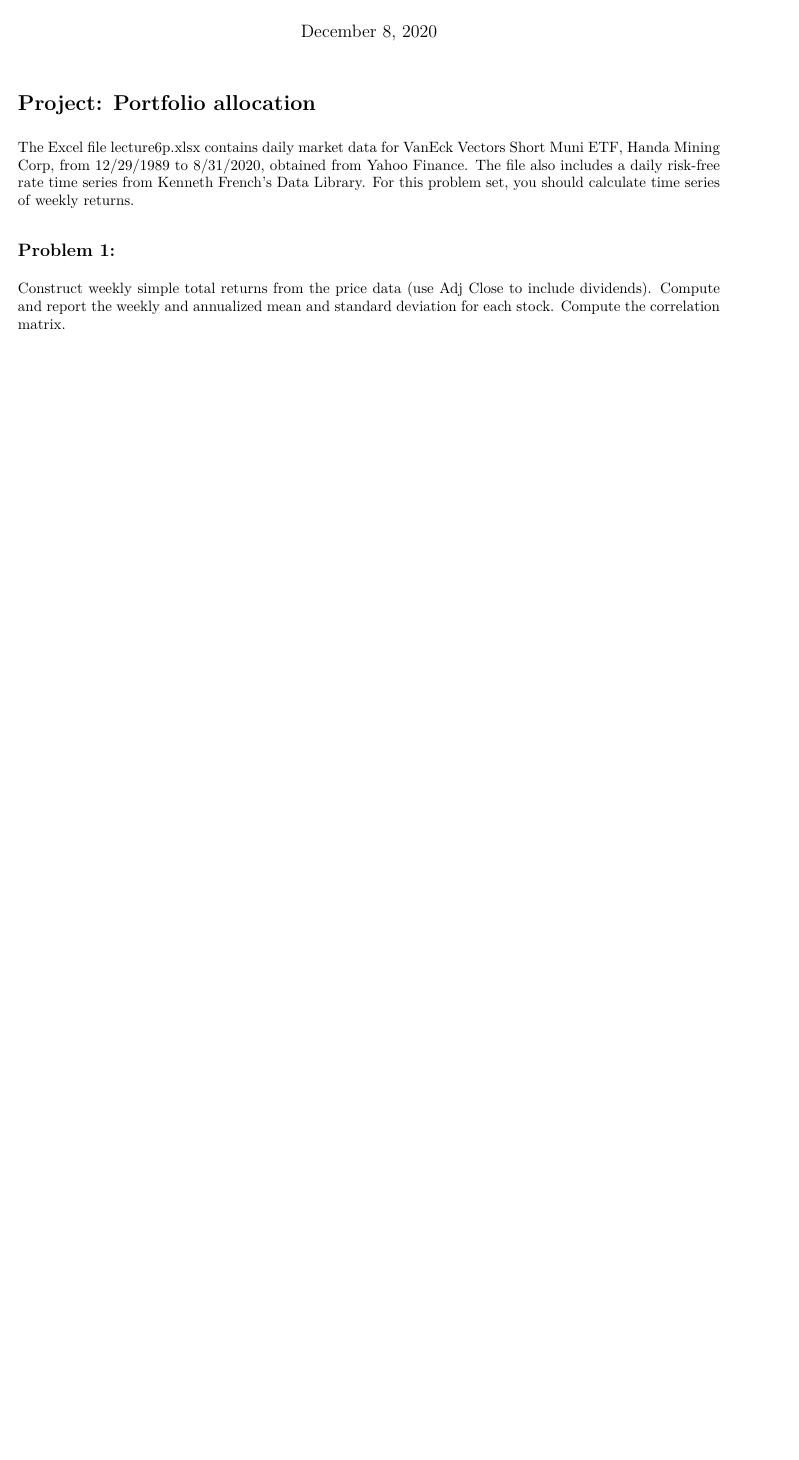
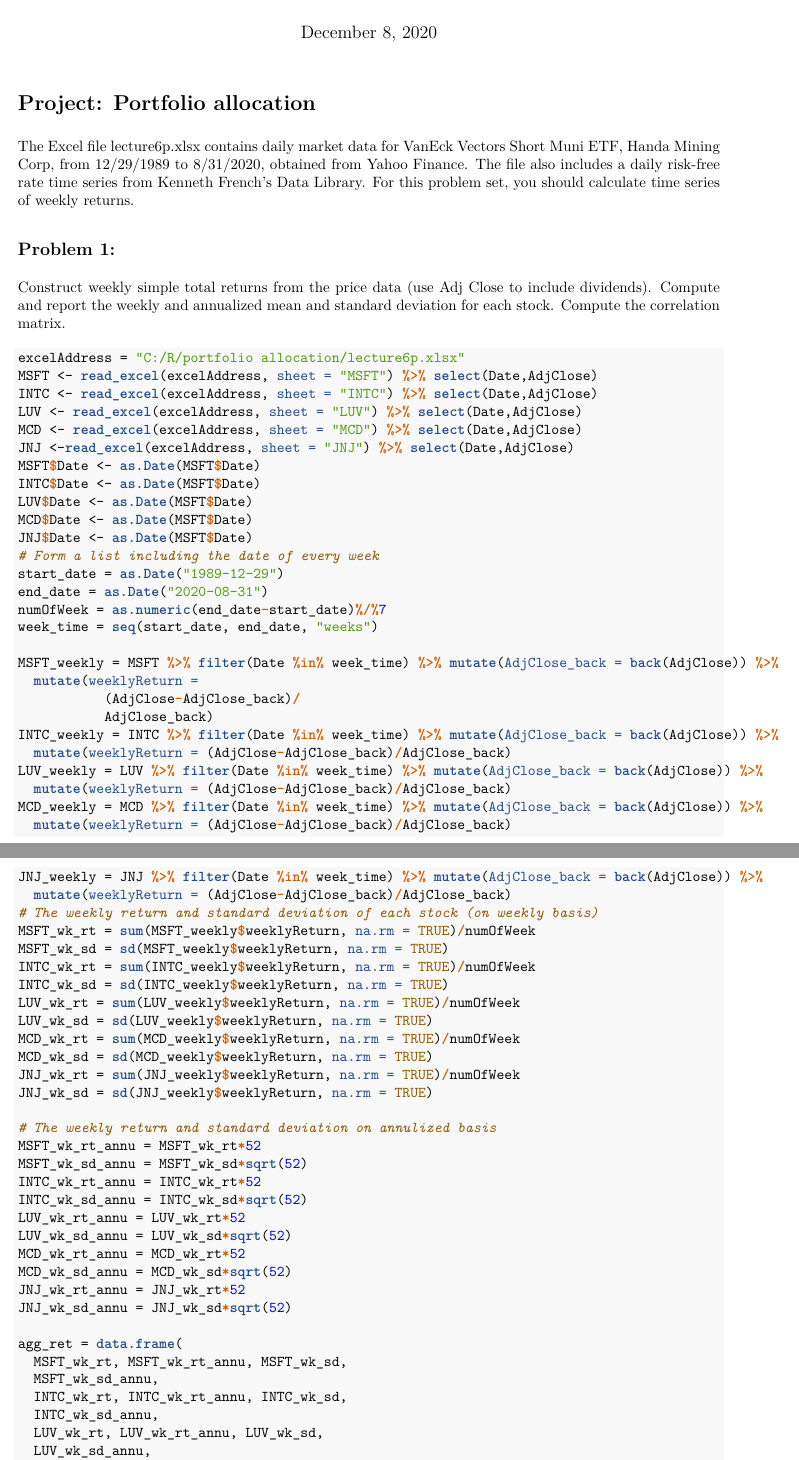
Before and after one commit to anatoliesc/portfolio, an R Markdown document (ucla qtr 1/investments/portfolio allocation/hw5-1-7.Rmd): part of the page before the commit and two parts of pages 1 and 2 of 4 after it, the two joined at a grey line, cut so that both start at the same text, the shorter picture padded with empty space. The pictures show the output file ucla qtr 1/investments/portfolio allocation/hw5-1-7.pdf that the author committed with the source.

Commit message:
Updated files
P3 addition before I took off to cook dinner.

```diff
--- a/ucla qtr 1/investments/portfolio allocation/hw5-1-7.Rmd
+++ b/ucla qtr 1/investments/portfolio allocation/hw5-1-7.Rmd
@@ -21,0 +28,60 @@ xl_data = "C:/Users/Anatolie/OneDrive/Documents/R/portfolio allocation"
+excelAddress = "C:/R/portfolio allocation/lecture6p.xlsx"
+MSFT <- read_excel(excelAddress, sheet = "MSFT") %>% select(Date,AdjClose)
+INTC <- read_excel(excelAddress, sheet = "INTC") %>% select(Date,AdjClose)
+LUV <- read_excel(excelAddress, sheet = "LUV") %>% select(Date,AdjClose)
+MCD <- read_excel(excelAddress, sheet = "MCD") %>% select(Date,AdjClose)
+JNJ <-read_excel(excelAddress, sheet = "JNJ") %>% select(Date,AdjClose)
+MSFT$Date <- as.Date(MSFT$Date)
+INTC$Date <- as.Date(MSFT$Date)
+LUV$Date <- as.Date(MSFT$Date)
+MCD$Date <- as.Date(MSFT$Date)
+JNJ$Date <- as.Date(MSFT$Date)
+# Form a list including the date of every week
+start_date = as.Date("1989-12-29")
+end_date = as.Date("2020-08-31")
+numOfWeek = as.numeric(end_date-start_date)%/%7
+week_time = seq(start_date, end_date, "weeks")
+
+MSFT_weekly = MSFT %>% filter(Date %in% week_time) %>% mutate(AdjClose_back = back(AdjClose)) %>%
+  mutate(weeklyReturn =
+           (AdjClose-AdjClose_back)/
+           AdjClose_back)
+INTC_weekly = INTC %>% filter(Date %in% week_time) %>% mutate(AdjClose_back = back(AdjClose)) %>%
+  mutate(weeklyReturn = (AdjClose-AdjClose_back)/AdjClose_back)
+LUV_weekly = LUV %>% filter(Date %in% week_time) %>% mutate(AdjClose_back = back(AdjClose)) %>%
+  mutate(weeklyReturn = (AdjClose-AdjClose_back)/AdjClose_back)
+MCD_weekly = MCD %>% filter(Date %in% week_time) %>% mutate(AdjClose_back = back(AdjClose)) %>%
+  mutate(weeklyReturn = (AdjClose-AdjClose_back)/AdjClose_back)
+JNJ_weekly = JNJ %>% filter(Date %in% week_time) %>% mutate(AdjClose_back = back(AdjClose)) %>%
+  mutate(weeklyReturn = (AdjClose-AdjClose_back)/AdjClose_back)
+# The weekly return and standard deviation of each stock (on weekly basis)
+MSFT_wk_rt = sum(MSFT_weekly$weeklyReturn, na.rm = TRUE)/numOfWeek
+MSFT_wk_sd = sd(MSFT_weekly$weeklyReturn, na.rm = TRUE)
+INTC_wk_rt = sum(INTC_weekly$weeklyReturn, na.rm = TRUE)/numOfWeek
+INTC_wk_sd = sd(INTC_weekly$weeklyReturn, na.rm = TRUE)
+LUV_wk_rt = sum(LUV_weekly$weeklyReturn, na.rm = TRUE)/numOfWeek
+LUV_wk_sd = sd(LUV_weekly$weeklyReturn, na.rm = TRUE)
+MCD_wk_rt = sum(MCD_weekly$weeklyReturn, na.rm = TRUE)/numOfWeek
+MCD_wk_sd = sd(MCD_weekly$weeklyReturn, na.rm = TRUE)
+JNJ_wk_rt = sum(JNJ_weekly$weeklyReturn, na.rm = TRUE)/numOfWeek
+JNJ_wk_sd = sd(JNJ_weekly$weeklyReturn, na.rm = TRUE)
+
+# The weekly return and standard deviation on annulized basis
+MSFT_wk_rt_annu = MSFT_wk_rt*52
+MSFT_wk_sd_annu = MSFT_wk_sd*sqrt(52)
+INTC_wk_rt_annu = INTC_wk_rt*52
+INTC_wk_sd_annu = INTC_wk_sd*sqrt(52)
+LUV_wk_rt_annu = LUV_wk_rt*52
+LUV_wk_sd_annu = LUV_wk_sd*sqrt(52)
+MCD_wk_rt_annu = MCD_wk_rt*52
+MCD_wk_sd_annu = MCD_wk_sd*sqrt(52)
+JNJ_wk_rt_annu = JNJ_wk_rt*52
+JNJ_wk_sd_annu = JNJ_wk_sd*sqrt(52)
+
+agg_ret = data.frame(
+  MSFT_wk_rt, MSFT_wk_rt_annu, MSFT_wk_sd,
+  MSFT_wk_sd_annu,
+  INTC_wk_rt, INTC_wk_rt_annu, INTC_wk_sd,
+  INTC_wk_sd_annu,
+  LUV_wk_rt, LUV_wk_rt_annu, LUV_wk_sd,
+  LUV_wk_sd_annu,
```
Also changed, not shown: ucla qtr 1/investments/portfolio allocation/hw5-1-7.pdf, ucla qtr 1/investments/portfolio allocation/hw5-1-7.Rmd (74 more changed lines).
